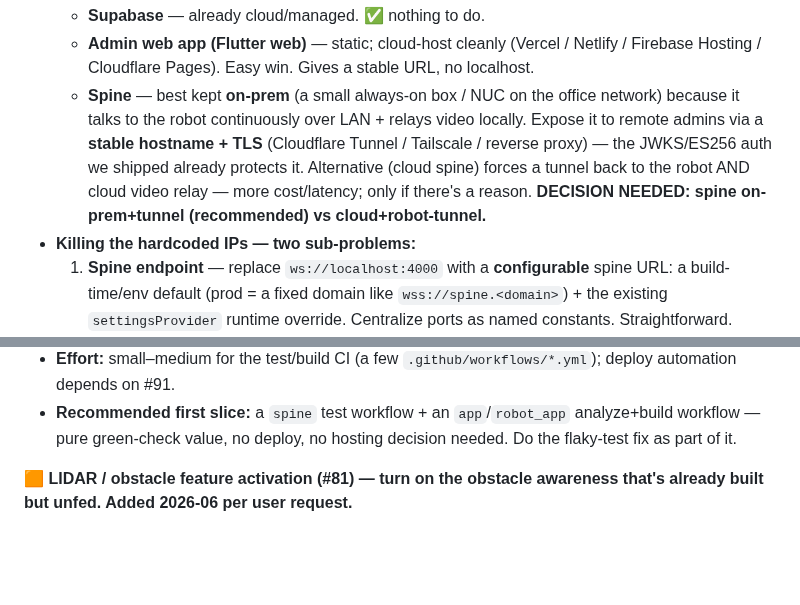
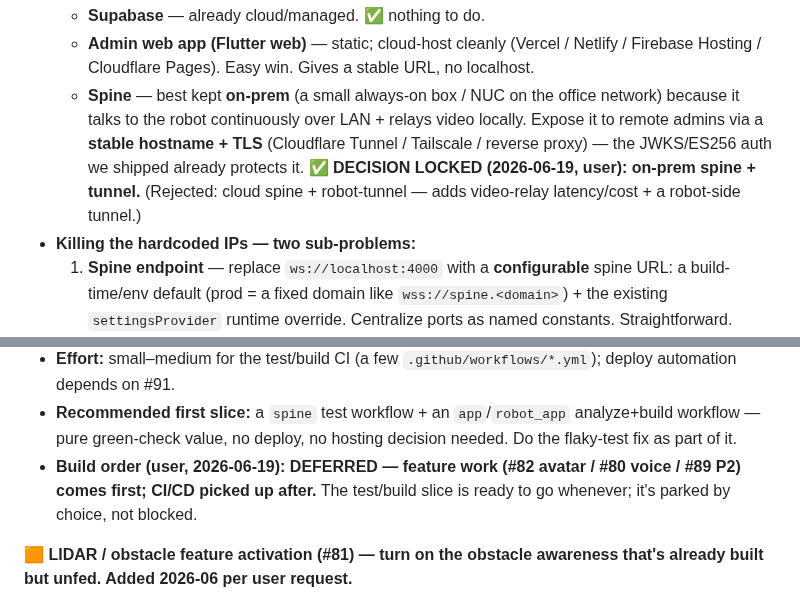
Before and after one commit to nishant-6585/TimoDesk, a Markdown page: HANDOFF.md, 2 parts joined by grey strips. GitHub-like rendering; blank space fills up the shorter version.

Commit message:
docs(handoff): #91 spine hosting LOCKED (on-prem+tunnel); #92 CI/CD deferred per user
Co-Authored-By: Claude Sonnet 4.6 <noreply@anthropic.com>
Claude-Session: https://claude.ai/code/session_01RaPiFdQvrEZtKZfBcMUvv4

```diff
--- a/HANDOFF.md
+++ b/HANDOFF.md
@@ -265,7 +265,7 @@ Goal: stop developing on `localhost`, deploy properly, and get rid of hardcoded
   - **⚠️ The reality that shapes everything (don't hand-wave "just put it on a server"):** the robot serves its camera (:8080), battery (:8090), and control WS (:8081-3) on its **private LAN IP** behind office NAT. **Spine must reach the robot over the LAN** — and you do NOT want to relay MJPEG video through a distant cloud. So this is NOT "move everything to the cloud." It's a **hybrid**: some pieces cloud-host cleanly, spine stays near the robot.
     - **Supabase** — already cloud/managed. ✅ nothing to do.
     - **Admin web app (Flutter web)** — static; cloud-host cleanly (Vercel / Netlify / Firebase Hosting / Cloudflare Pages). Easy win. Gives a stable URL, no localhost.
-    - **Spine** — best kept **on-prem** (a small always-on box / NUC on the office network) because it talks to the robot continuously over LAN + relays video locally. Expose it to remote admins via a **stable hostname + TLS** (Cloudflare Tunnel / Tailscale / reverse proxy) — the JWKS/ES256 auth we shipped already protects it. Alternative (cloud spine) forces a tunnel back to the robot AND cloud video relay — more cost/latency; only if there's a reason. **DECISION NEEDED: spine on-prem+tunnel (recommended) vs cloud+robot-tunnel.**
+    - **Spine** — best kept **on-prem** (a small always-on box / NUC on the office network) because it talks to the robot continuously over LAN + relays video locally. Expose it to remote admins via a **stable hostname + TLS** (Cloudflare Tunnel / Tailscale / reverse proxy) — the JWKS/ES256 auth we shipped already protects it. ✅ **DECISION LOCKED (2026-06-19, user): on-prem spine + tunnel.** (Rejected: cloud spine + robot-tunnel — adds video-relay latency/cost + a robot-side tunnel.)
   - **Killing the hardcoded IPs — two sub-problems:**
     1. **Spine endpoint** — replace `ws://localhost:4000` with a **configurable** spine URL: a build-time/env default (prod = a fixed domain like `wss://spine.<domain>`) + the existing `settingsProvider` runtime override. Centralize ports as named constants. Straightforward.
     2. **Robot IP (the DHCP pain)** — pick ONE: (a) **static DHCP reservation** on the office router (simplest, reliable, zero code); (b) **robot self-registers** its current IP with spine on boot/heartbeat (best UX — zero human config; small robot_app + spine change); (c) **mDNS/Bonjour** (`timo.local`). Recommend (a) now + (b) later for true plug-and-play.
@@ -283,6 +283,7 @@ Automated test + build (+ deploy) on push/PR. Independent of the #91 hosting dec
   - **Secrets:** GitHub Actions secrets for Supabase keys, FCM, hosting tokens. NEVER inline. The service-account key + `.env` stay out of the repo.
   - **Effort:** small–medium for the test/build CI (a few `.github/workflows/*.yml`); deploy automation depends on #91.
   - **Recommended first slice:** a `spine` test workflow + an `app`/`robot_app` analyze+build workflow — pure green-check value, no deploy, no hosting decision needed. Do the flaky-test fix as part of it.
+  - **Build order (user, 2026-06-19): DEFERRED — feature work (#82 avatar / #80 voice / #89 P2) comes first; CI/CD picked up after.** The test/build slice is ready to go whenever; it's parked by choice, not blocked.
 
 **🟧 LIDAR / obstacle feature activation (#81) — turn on the obstacle awareness that's already built but unfed. Added 2026-06 per user request.**
 
```
